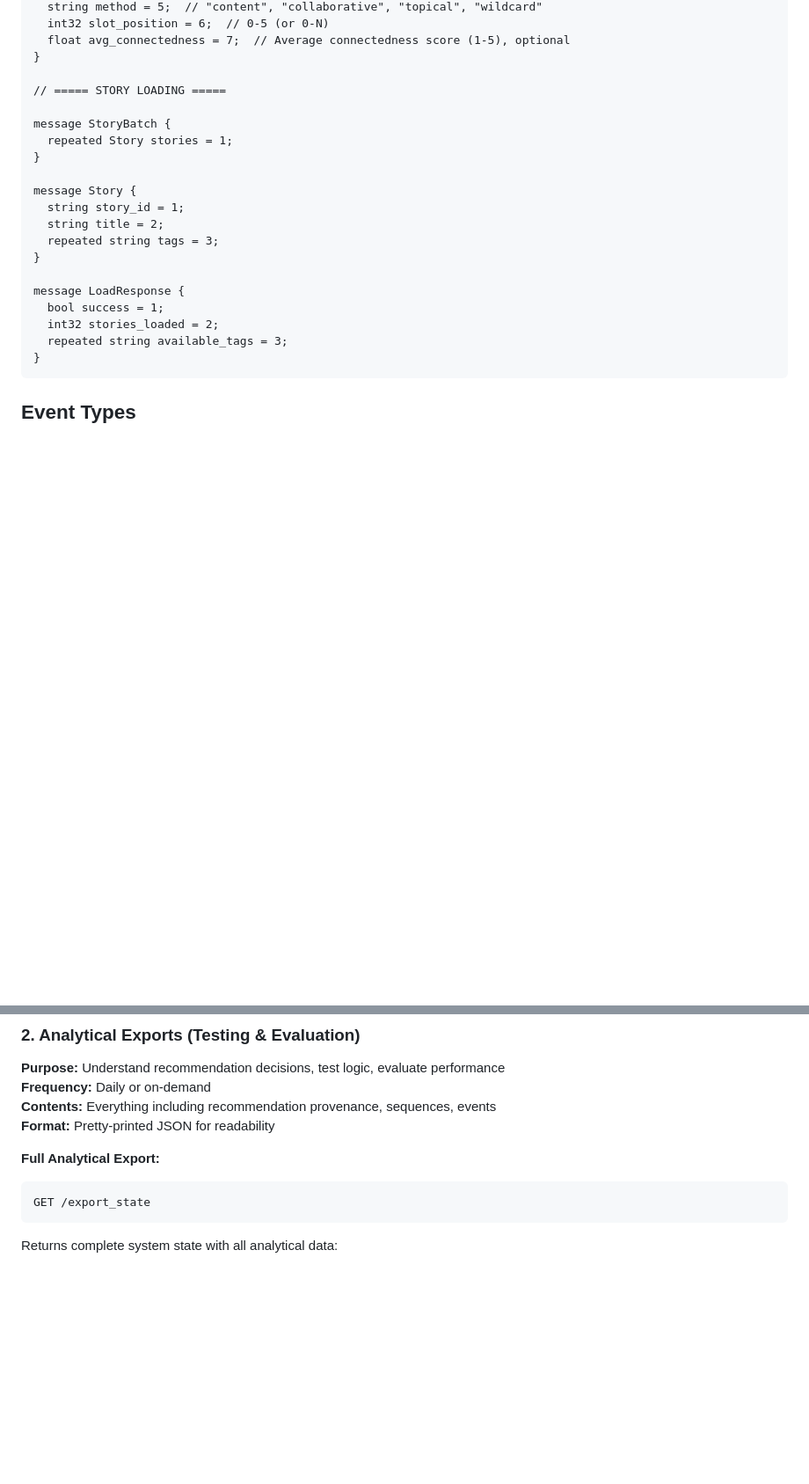
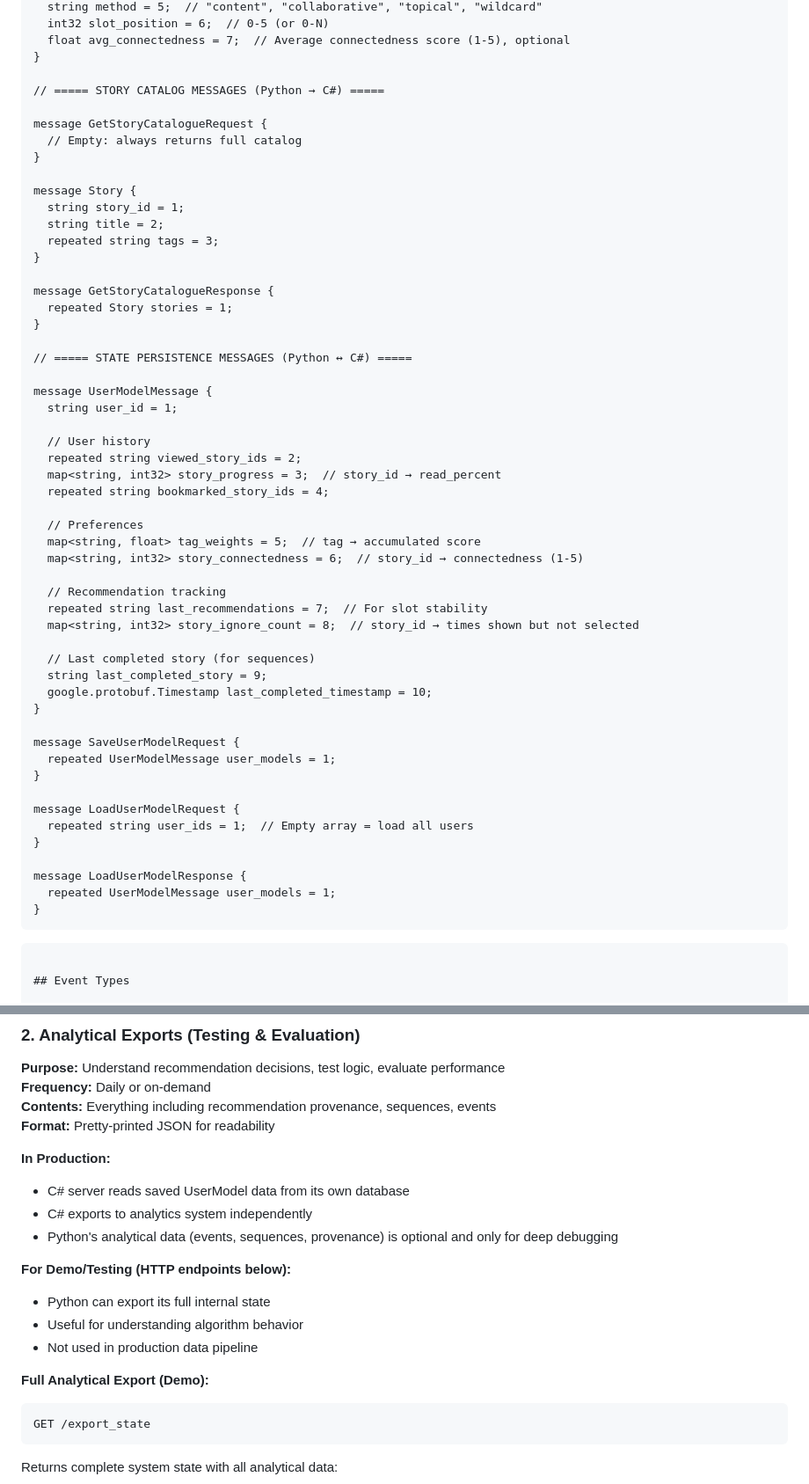
Before and after one commit to davidderoure/reco, a Markdown page: README.md, 2 parts joined by grey strips. Shown at 88% size. Drawn GitHub-style; blank space fills up the shorter version.

````diff
--- a/README.md
+++ b/README.md
@@ -186,10 +252,10 @@ message Recommendation {
   float avg_connectedness = 7;  // Average connectedness score (1-5), optional
 }
 
-// ===== STORY LOADING =====
+// ===== STORY CATALOG MESSAGES (Python → C#) =====
 
-message StoryBatch {
-  repeated Story stories = 1;
+message GetStoryCatalogueRequest {
+  // Empty: always returns full catalog
 }
 
 message Story {
@@ -198,11 +264,45 @@ message Story {
   repeated string tags = 3;
 }
 
-message LoadResponse {
-  bool success = 1;
-  int32 stories_loaded = 2;
-  repeated string available_tags = 3;
+message GetStoryCatalogueResponse {
+  repeated Story stories = 1;
 }
+
+// ===== STATE PERSISTENCE MESSAGES (Python ↔ C#) =====
+
+message UserModelMessage {
+  string user_id = 1;
+
+  // User history
+  repeated string viewed_story_ids = 2;
+  map<string, int32> story_progress = 3;  // story_id → read_percent
+  repeated string bookmarked_story_ids = 4;
+
+  // Preferences
+  map<string, float> tag_weights = 5;  // tag → accumulated score
+  map<string, int32> story_connectedness = 6;  // story_id → connectedness (1-5)
+
+  // Recommendation tracking
+  repeated string last_recommendations = 7;  // For slot stability
+  map<string, int32> story_ignore_count = 8;  // story_id → times shown but not selected
+
+  // Last completed story (for sequences)
+  string last_completed_story = 9;
+  google.protobuf.Timestamp last_completed_timestamp = 10;
+}
+
+message SaveUserModelRequest {
+  repeated UserModelMessage user_models = 1;
+}
+
+message LoadUserModelRequest {
+  repeated string user_ids = 1;  // Empty array = load all users
+}
+
+message LoadUserModelResponse {
+  repeated UserModelMessage user_models = 1;
+}
+```
 ```
 
 ## Event Types
@@ -457,7 +580,17 @@ schedule.every(5).minutes.do(save_checkpoint)
 **Contents:** Everything including recommendation provenance, sequences, events
 **Format:** Pretty-printed JSON for readability
 
-**Full Analytical Export:**
+**In Production:**
+- C# server reads saved UserModel data from its own database
+- C# exports to analytics system independently
+- Python's analytical data (events, sequences, provenance) is optional and only for deep debugging
+
+**For Demo/Testing (HTTP endpoints below):**
+- Python can export its full internal state
+- Useful for understanding algorithm behavior
+- Not used in production data pipeline
+
+**Full Analytical Export (Demo):**
 ```python
 GET /export_state
 ```
````
Also changed, not shown: other parts of README.md (+107 -18 lines), GRPC_COMPARISON.md (+20 -0 lines).
